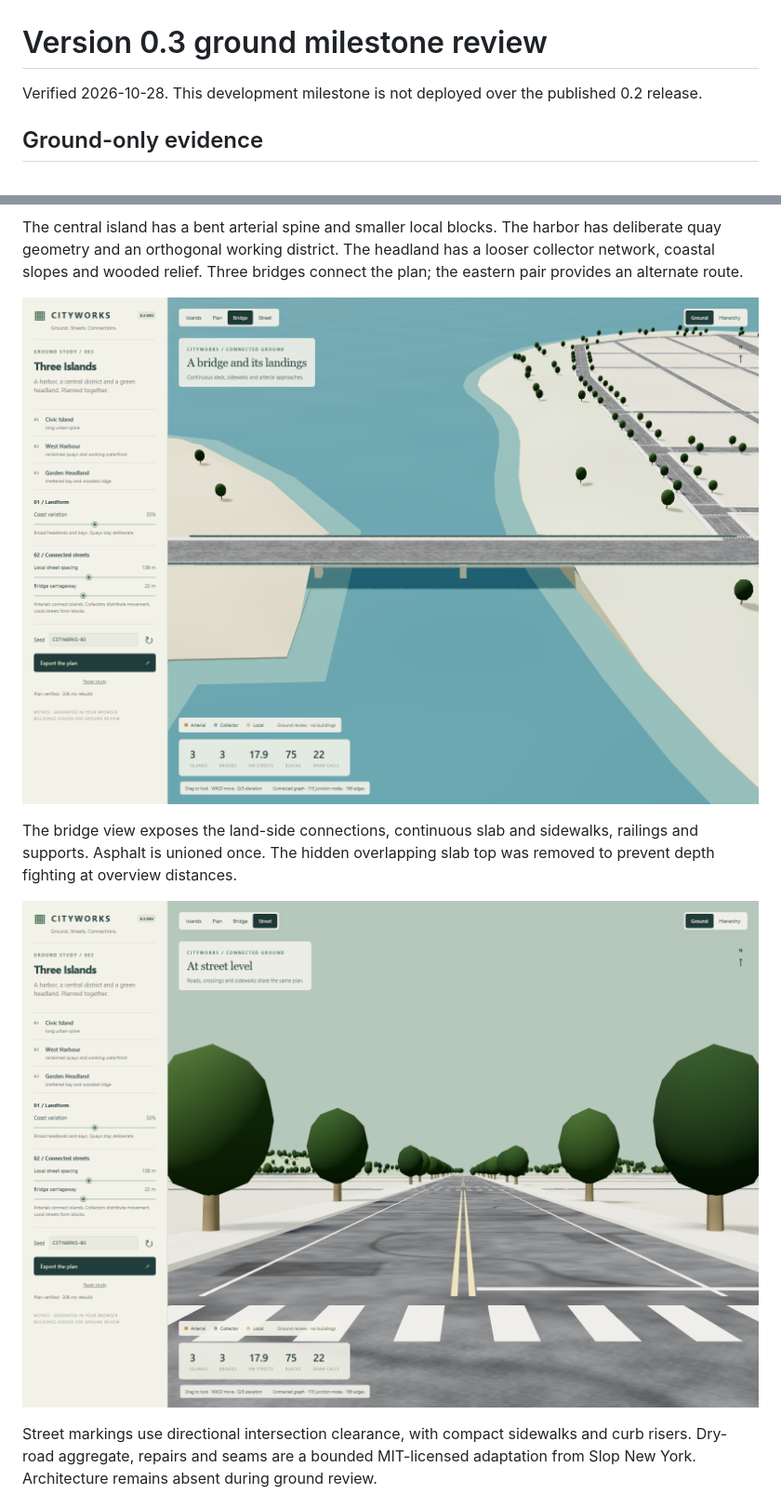
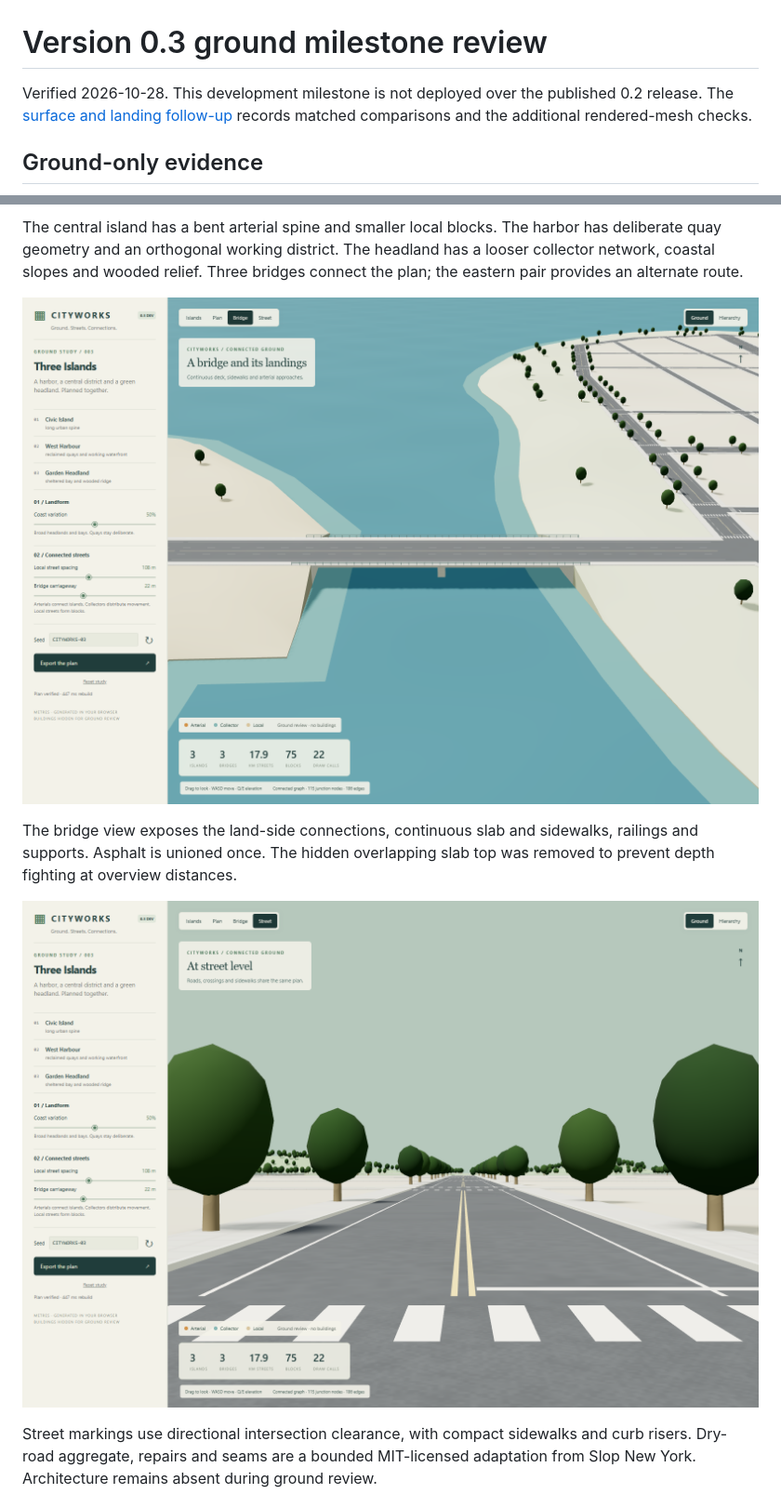
Before and after one commit to TrentSterling/cityworks, a Markdown page: docs/V03_REVIEW.md, 2 parts joined by grey strips. Shown at 93% size. Rendered like a GitHub page; pictures changed too: docs/images/v03-bridge.png, docs/images/v03-street.png.

```diff
--- a/docs/V03_REVIEW.md
+++ b/docs/V03_REVIEW.md
@@ -1,6 +1,6 @@
 # Version 0.3 ground milestone review
 
-Verified 2026-10-28. This development milestone is not deployed over the published 0.2 release.
+Verified 2026-10-28. This development milestone is not deployed over the published 0.2 release. The [surface and landing follow-up](V03_SURFACES.md) records matched comparisons and the additional rendered-mesh checks.
 
 ## Ground-only evidence
 
```
Also changed, not shown: other parts of docs/V03_REVIEW.md (+1 -1 lines), README.md (+1 -1 lines), docs/V03_SURFACES.md (added, +38 -0 lines), docs/images/v03-bridge-comparison.png (added), docs/images/v03-landing-close.png (added), docs/images/v03-overhead.png, docs/images/v03-street-comparison.png (added), 5 other files.
